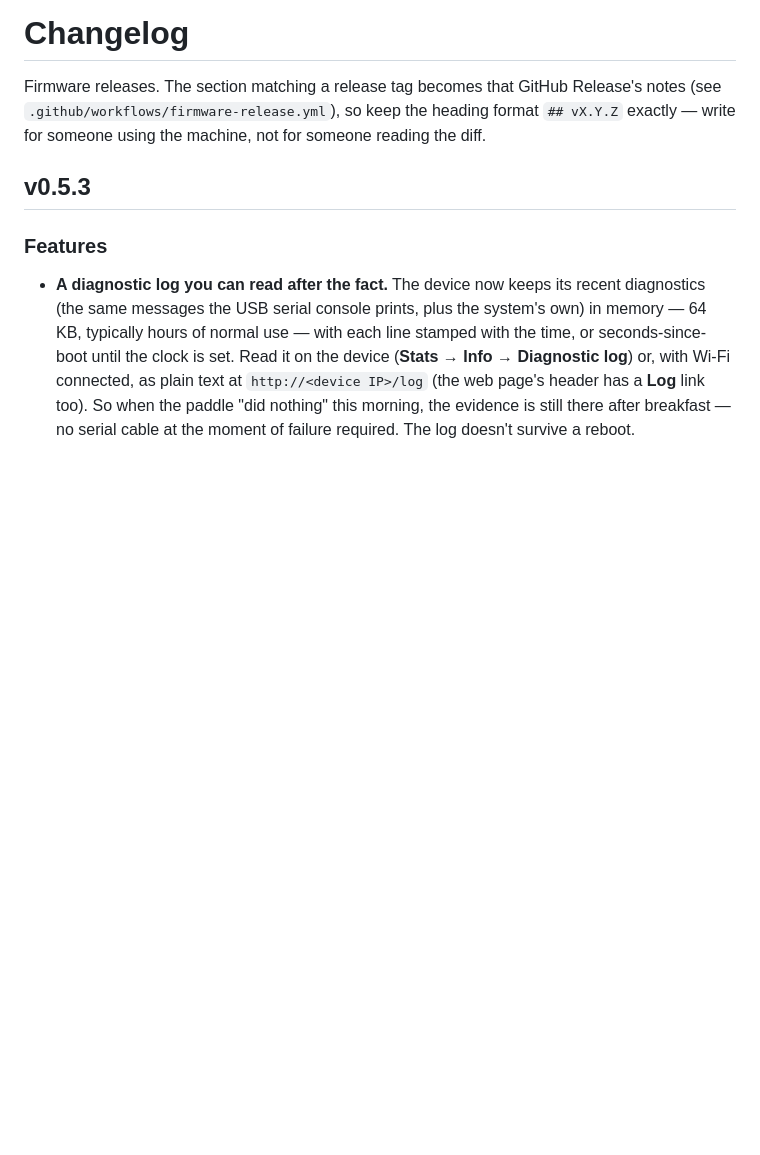
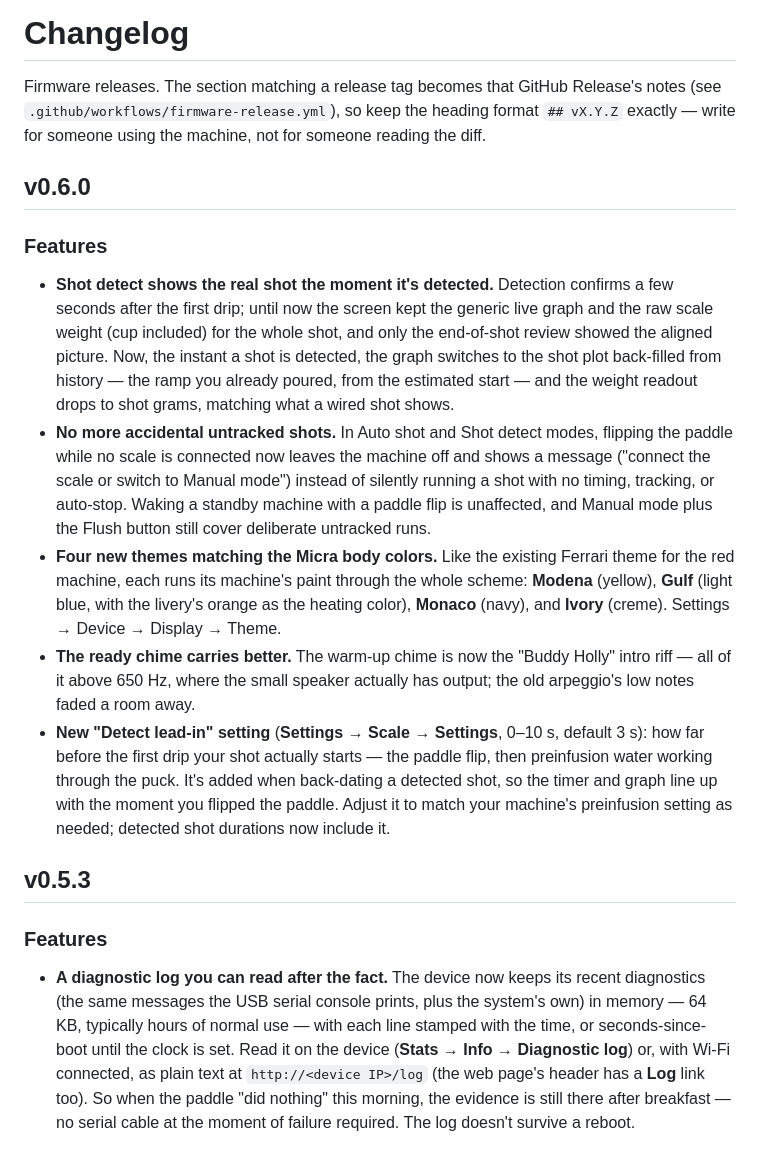
Before and after one commit to mlsorensen/Apollo2, a Markdown page: CHANGELOG.md, the part around the change. GitHub-like rendering; blank space fills up the shorter version.

```diff
--- a/CHANGELOG.md
+++ b/CHANGELOG.md
@@ -4,6 +4,38 @@ Firmware releases. The section matching a release tag becomes that GitHub
 Release's notes (see `.github/workflows/firmware-release.yml`), so keep the
 heading format `## vX.Y.Z` exactly — write for someone using the machine, not
 for someone reading the diff.
+
+## v0.6.0
+
+### Features
+
+- **Shot detect shows the real shot the moment it's detected.** Detection
+  confirms a few seconds after the first drip; until now the screen kept the
+  generic live graph and the raw scale weight (cup included) for the whole
+  shot, and only the end-of-shot review showed the aligned picture. Now, the
+  instant a shot is detected, the graph switches to the shot plot back-filled
+  from history — the ramp you already poured, from the estimated start — and
+  the weight readout drops to shot grams, matching what a wired shot shows.
+- **No more accidental untracked shots.** In Auto shot and Shot detect modes,
+  flipping the paddle while no scale is connected now leaves the machine off
+  and shows a message ("connect the scale or switch to Manual mode") instead
+  of silently running a shot with no timing, tracking, or auto-stop. Waking a
+  standby machine with a paddle flip is unaffected, and Manual mode plus the
+  Flush button still cover deliberate untracked runs.
+- **Four new themes matching the Micra body colors.** Like the existing
+  Ferrari theme for the red machine, each runs its machine's paint through
+  the whole scheme: **Modena** (yellow), **Gulf** (light blue, with the
+  livery's orange as the heating color), **Monaco** (navy), and **Ivory**
+  (creme). Settings → Device → Display → Theme.
+- **The ready chime carries better.** The warm-up chime is now the "Buddy
+  Holly" intro riff — all of it above 650 Hz, where the small speaker actually
+  has output; the old arpeggio's low notes faded a room away.
+- **New "Detect lead-in" setting** (**Settings → Scale → Settings**, 0–10 s,
+  default 3 s): how far before the first drip your shot actually starts —
+  the paddle flip, then preinfusion water working through the puck. It's
+  added when back-dating a detected shot, so the timer and graph line up
+  with the moment you flipped the paddle. Adjust it to match your machine's
+  preinfusion setting as needed; detected shot durations now include it.
 
 ## v0.5.3
 
```
Also changed, not shown: MANUAL.md (+24 -3 lines), README.md (+5 -1 lines), docs/img/hero-micra-mounted.jpg (added).
